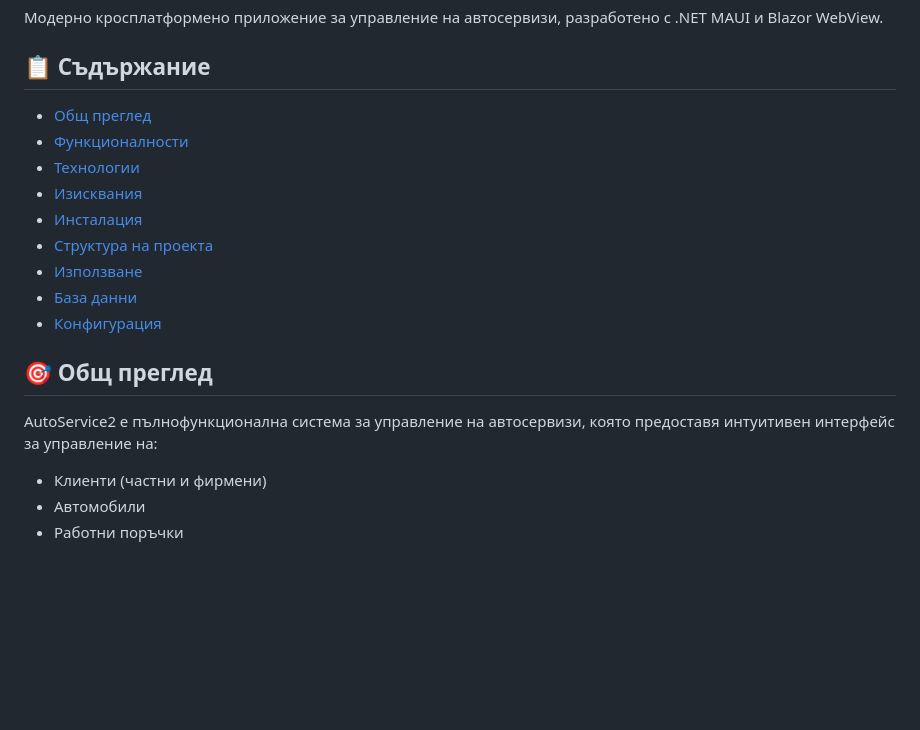
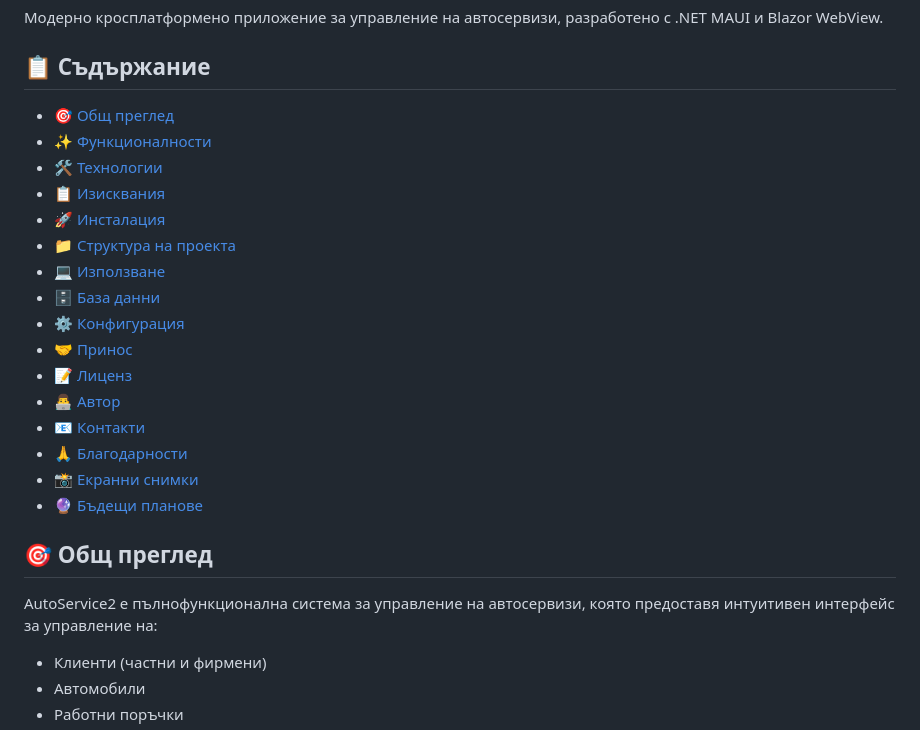
Before and after one commit to unrealbg/AutoService2, a Markdown page: README.md, the part around the change. Rendered like a GitHub page; blank space fills up the shorter version.

Commit message:
Update README with new sections and emojis

```diff
--- a/README.md
+++ b/README.md
@@ -4,19 +4,27 @@
 
 ## 📋 Съдържание
 
-- [Общ преглед](#общ-преглед)
-- [Функционалности](#функционалности)
-- [Технологии](#технологии)
-- [Изисквания](#изисквания)
-- [Инсталация](#инсталация)
-- [Структура на проекта](#структура-на-проекта)
-- [Използване](#използване)
-- [База данни](#база-данни)
-- [Конфигурация](#конфигурация)
+- [🎯 Общ преглед](#-общ-преглед)
+- [✨ Функционалности](#-функционалности)
+- [🛠️ Технологии](#️-технологии)
+- [📋 Изисквания](#-изисквания)
+- [🚀 Инсталация](#-инсталация)
+- [📁 Структура на проекта](#-структура-на-проекта)
+- [💻 Използване](#-използване)
+- [🗄️ База данни](#️-база-данни)
+- [⚙️ Конфигурация](#️-конфигурация)
+- [🤝 Принос](#-принос)
+- [📝 Лиценз](#-лиценз)
+- [👨‍💻 Автор](#-автор)
+- [📧 Контакти](#-контакти)
+- [🙏 Благодарности](#-благодарности)
+- [📸 Екранни снимки](#-екранни-снимки)
+- [🔮 Бъдещи планове](#-бъдещи-планове)
 
 ## 🎯 Общ преглед
 
 AutoService2 е пълнофункционална система за управление на автосервизи, която предоставя интуитивен интерфейс за управление на:
+
 - Клиенти (частни и фирмени)
 - Автомобили
 - Работни поръчки
```
